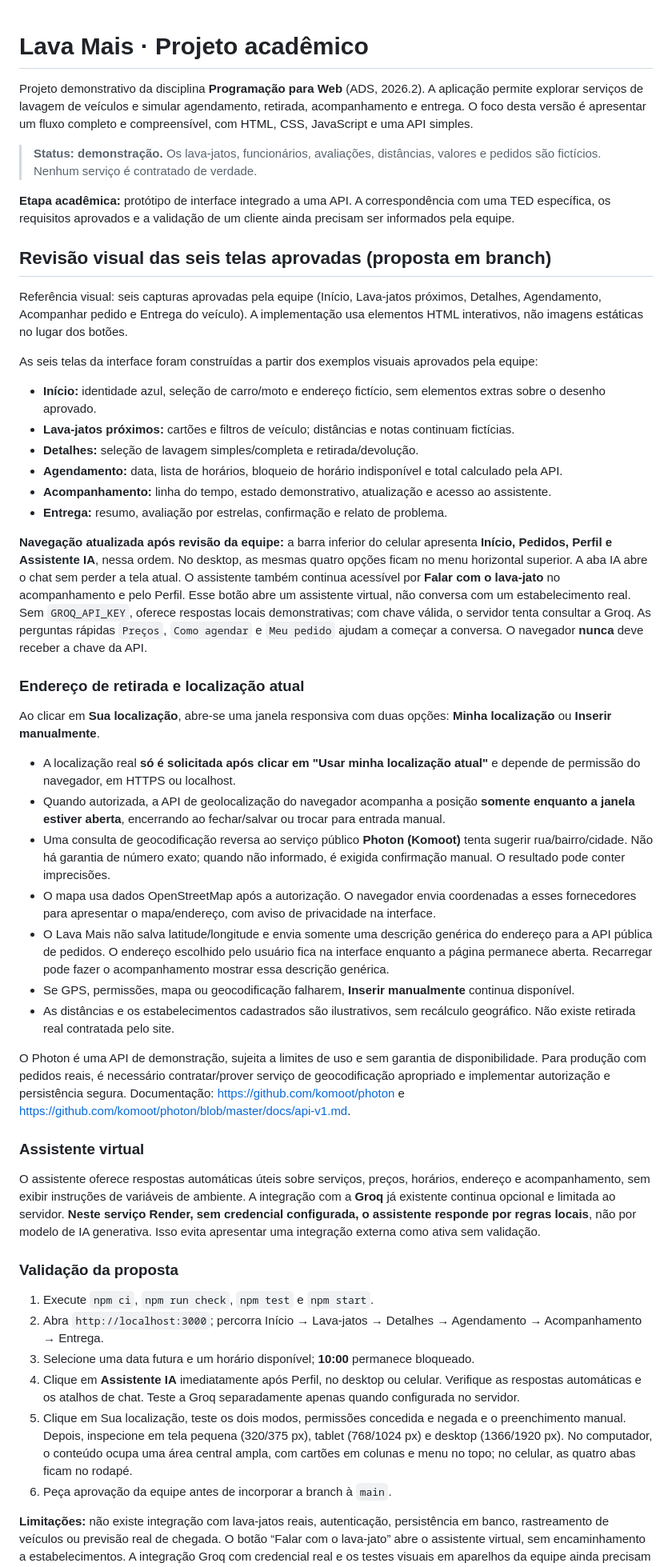
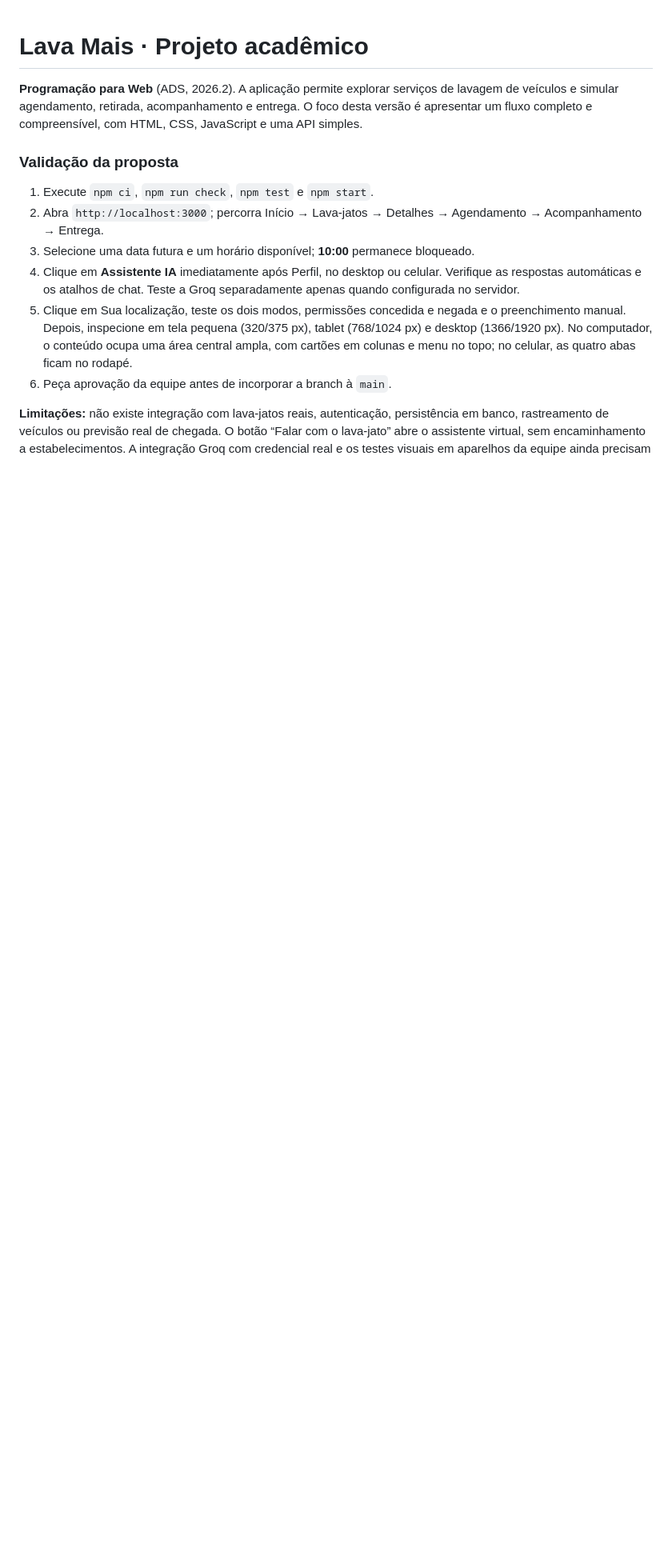
Before and after one commit to Francisco-alt-coder/Lava-Mais, a Markdown page: README.md, the part around one of its changes. Shown at 80% size. Drawn GitHub-style; blank space fills up the shorter version.

```diff
--- a/README.md
+++ b/README.md
@@ -1,47 +1,8 @@
 # Lava Mais · Projeto acadêmico
 
-Projeto demonstrativo da disciplina **Programação para Web** (ADS, 2026.2). A aplicação permite explorar serviços de lavagem de veículos e simular agendamento, retirada, acompanhamento e entrega. O foco desta versão é apresentar um fluxo completo e compreensível, com HTML, CSS, JavaScript e uma API simples.
+**Programação para Web** (ADS, 2026.2). A aplicação permite explorar serviços de lavagem de veículos e simular agendamento, retirada, acompanhamento e entrega. O foco desta versão é apresentar um fluxo completo e compreensível, com HTML, CSS, JavaScript e uma API simples.
 
-> **Status: demonstração.** Os lava-jatos, funcionários, avaliações, distâncias, valores e pedidos são fictícios. Nenhum serviço é contratado de verdade.
 
-**Etapa acadêmica:** protótipo de interface integrado a uma API. A correspondência com uma TED específica, os requisitos aprovados e a validação de um cliente ainda precisam ser informados pela equipe.
-
-## Revisão visual das seis telas aprovadas (proposta em branch)
-
-Referência visual: seis capturas aprovadas pela equipe (Início, Lava-jatos próximos, Detalhes, Agendamento, Acompanhar pedido e Entrega do veículo). A implementação usa elementos HTML interativos, não imagens estáticas no lugar dos botões.
-
-As seis telas da interface foram construídas a partir dos exemplos visuais aprovados pela equipe:
-
-- **Início:** identidade azul, seleção de carro/moto e endereço fictício, sem elementos extras sobre o desenho aprovado.
-- **Lava-jatos próximos:** cartões e filtros de veículo; distâncias e notas continuam fictícias.
-- **Detalhes:** seleção de lavagem simples/completa e retirada/devolução.
-- **Agendamento:** data, lista de horários, bloqueio de horário indisponível e total calculado pela API.
-- **Acompanhamento:** linha do tempo, estado demonstrativo, atualização e acesso ao assistente.
-- **Entrega:** resumo, avaliação por estrelas, confirmação e relato de problema.
-
-**Navegação atualizada após revisão da equipe:** a barra inferior do celular apresenta **Início, Pedidos, Perfil e Assistente IA**, nessa ordem. No desktop, as mesmas quatro opções ficam no menu horizontal superior. A aba IA abre o chat sem perder a tela atual. O assistente também continua acessível por **Falar com o lava-jato** no acompanhamento e pelo Perfil. Esse botão abre um assistente virtual, não conversa com um estabelecimento real.
-Sem `GROQ_API_KEY`, oferece respostas locais demonstrativas; com chave válida, o servidor tenta consultar a Groq.
-As perguntas rápidas `Preços`, `Como agendar` e `Meu pedido` ajudam a começar a conversa.
-O navegador **nunca** deve receber a chave da API.
-
-### Endereço de retirada e localização atual
-
-Ao clicar em **Sua localização**, abre-se uma janela responsiva com duas opções:
-**Minha localização** ou **Inserir manualmente**.
-
-- A localização real **só é solicitada após clicar em "Usar minha localização atual"** e depende de permissão do navegador, em HTTPS ou localhost.
-- Quando autorizada, a API de geolocalização do navegador acompanha a posição **somente enquanto a janela estiver aberta**, encerrando ao fechar/salvar ou trocar para entrada manual.
-- Uma consulta de geocodificação reversa ao serviço público **Photon (Komoot)** tenta sugerir rua/bairro/cidade. Não há garantia de número exato; quando não informado, é exigida confirmação manual. O resultado pode conter imprecisões.
-- O mapa usa dados OpenStreetMap após a autorização. O navegador envia coordenadas a esses fornecedores para apresentar o mapa/endereço, com aviso de privacidade na interface.
-- O Lava Mais não salva latitude/longitude e envia somente uma descrição genérica do endereço para a API pública de pedidos. O endereço escolhido pelo usuário fica na interface enquanto a página permanece aberta. Recarregar pode fazer o acompanhamento mostrar essa descrição genérica.
-- Se GPS, permissões, mapa ou geocodificação falharem, **Inserir manualmente** continua disponível.
-- As distâncias e os estabelecimentos cadastrados são ilustrativos, sem recálculo geográfico. Não existe retirada real contratada pelo site.
-
-O Photon é uma API de demonstração, sujeita a limites de uso e sem garantia de disponibilidade. Para produção com pedidos reais, é necessário contratar/prover serviço de geocodificação apropriado e implementar autorização e persistência segura. Documentação: https://github.com/komoot/photon e https://github.com/komoot/photon/blob/master/docs/api-v1.md.
-
-### Assistente virtual
-
-O assistente oferece respostas automáticas úteis sobre serviços, preços, horários, endereço e acompanhamento, sem exibir instruções de variáveis de ambiente. A integração com a **Groq** já existente continua opcional e limitada ao servidor. **Neste serviço Render, sem credencial configurada, o assistente responde por regras locais**, não por modelo de IA generativa. Isso evita apresentar uma integração externa como ativa sem validação.
 
 ### Validação da proposta
 
```
Also changed, not shown: other parts of README.md (+4 -4 lines).
